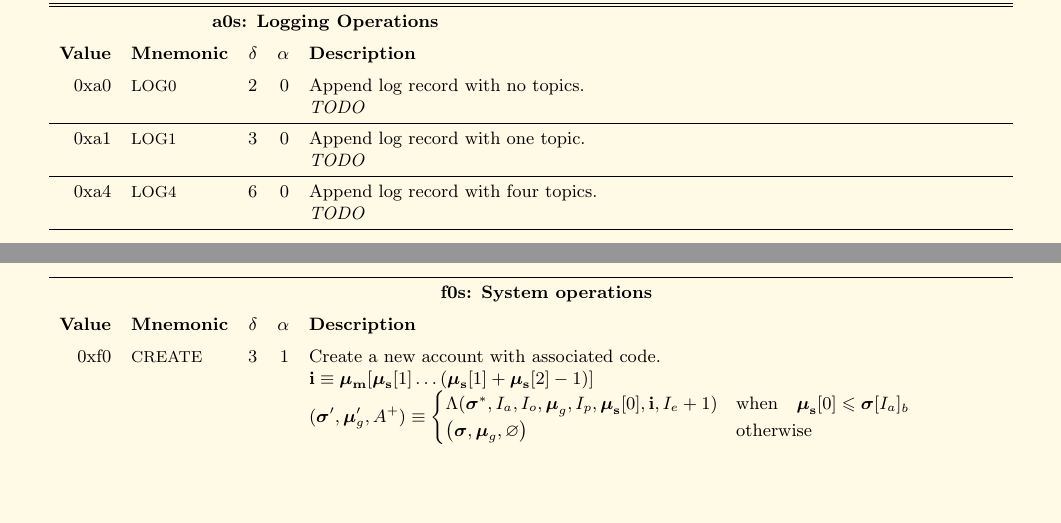
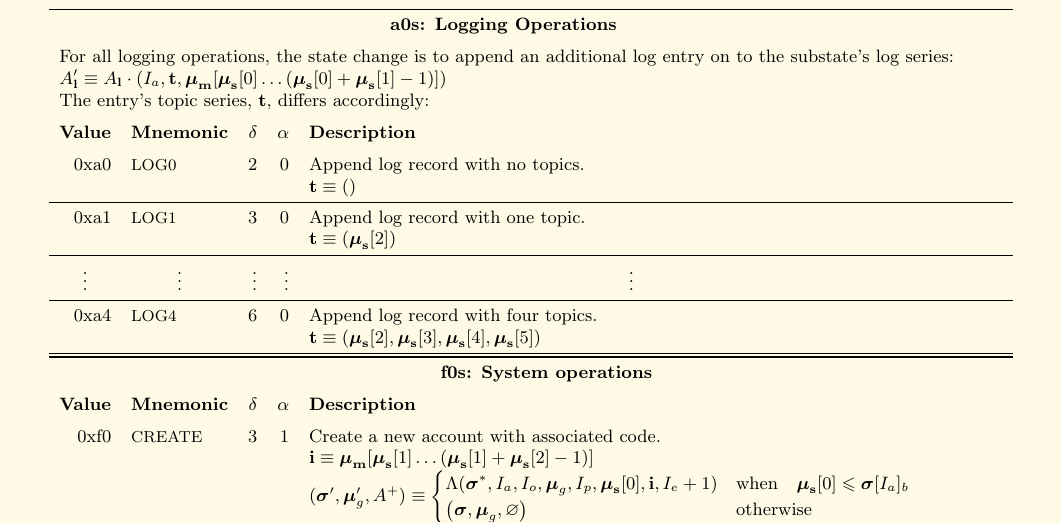
Before and after one commit to ethereum/yellowpaper, a LaTeX paper (Paper.tex): two parts of pages 24 and 25 of 25 before the commit and part of page 25 of 26 after it, the two joined at a grey line, cut so that both start at the same text, the shorter picture padded with empty space. Compiled offline with pdfLaTeX.

Commit message:
Formal definition of LOG* instructions.

```diff
--- a/Paper.tex
+++ b/Paper.tex
@@ -1778,15 +1778,20 @@ R_{sclear} & \text{if} \quad \boldsymbol{\mu}_\mathbf{s}[1] = 0 \; \wedge \; \bo
 \begin{tabular*}{\columnwidth}[h]{rlrrl}
 \toprule
 \multicolumn{5}{c}{\textbf{a0s: Logging Operations}} \vspace{5pt} \\
+\multicolumn{5}{l}{For all logging operations, the state change is to append an additional log entry on to the substate's log series:}\\
+\multicolumn{5}{l}{$A'_\mathbf{l} \equiv A_\mathbf{l} \cdot (I_a, \mathbf{t}, \boldsymbol{\mu}_\mathbf{m}[ \boldsymbol{\mu}_\mathbf{s}[0] \dots (\boldsymbol{\mu}_\mathbf{s}[0] + \boldsymbol{\mu}_\mathbf{s}[1] - 1) ])$}\\
+\multicolumn{5}{l}{The entry's topic series, $\mathbf{t}$, differs accordingly:}\vspace{5pt} \\
 \textbf{Value} & \textbf{Mnemonic} & $\delta$ & $\alpha$ & \textbf{Description} \vspace{5pt} \\
 0xa0 & {\small LOG0} & 2 & 0 & Append log record with no topics. \\
-&&&& \textit{TODO} \\
+&&&& $\mathbf{t} \equiv ()$ \\
 \midrule
 0xa1 & {\small LOG1} & 3 & 0 & Append log record with one topic. \\
-&&&& \textit{TODO} \\
+&&&& $\mathbf{t} \equiv (\boldsymbol{\mu}_\mathbf{s}[2])$ \\
+\midrule
+\multicolumn{1}{c}{\vdots} & \multicolumn{1}{c}{\vdots} & \vdots & \vdots & \multicolumn{1}{c}{\vdots} \\
 \midrule
 0xa4 & {\small LOG4} & 6 & 0 & Append log record with four topics. \\
-&&&& \textit{TODO} \\
+&&&& $\mathbf{t} \equiv (\boldsymbol{\mu}_\mathbf{s}[2], \boldsymbol{\mu}_\mathbf{s}[3], \boldsymbol{\mu}_\mathbf{s}[4], \boldsymbol{\mu}_\mathbf{s}[5])$ \\
 \bottomrule
 \end{tabular*}
 
```
